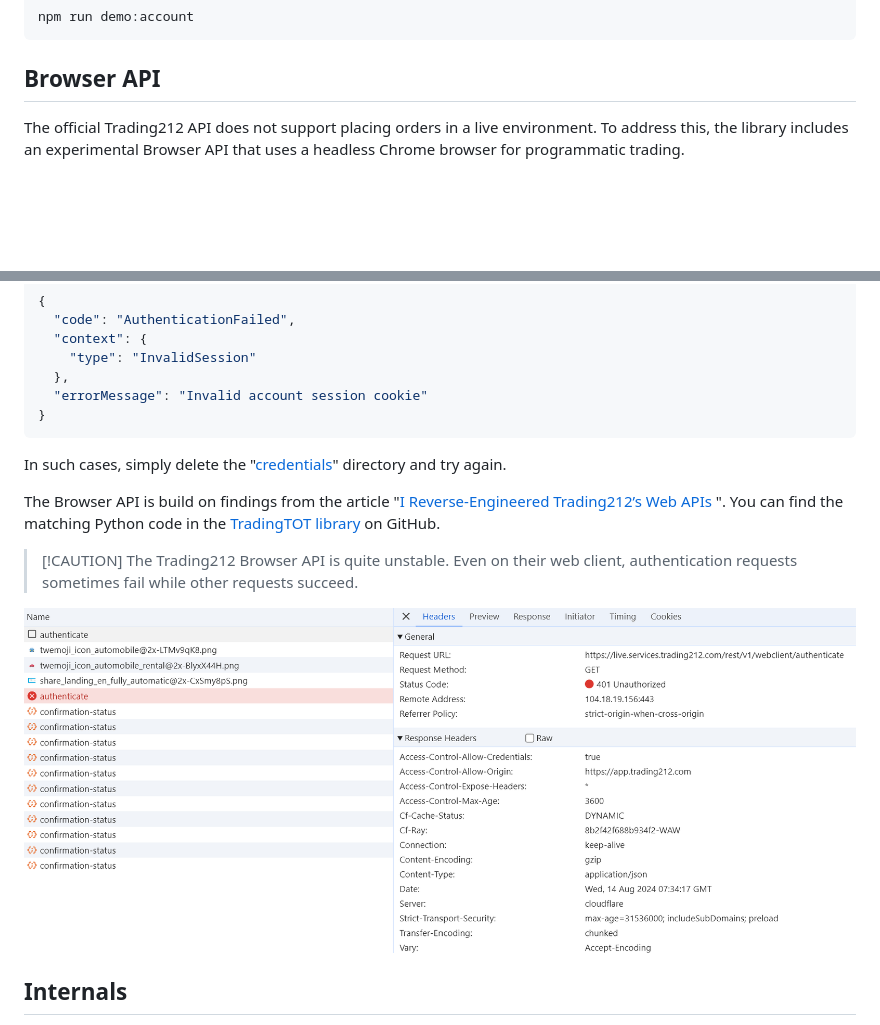
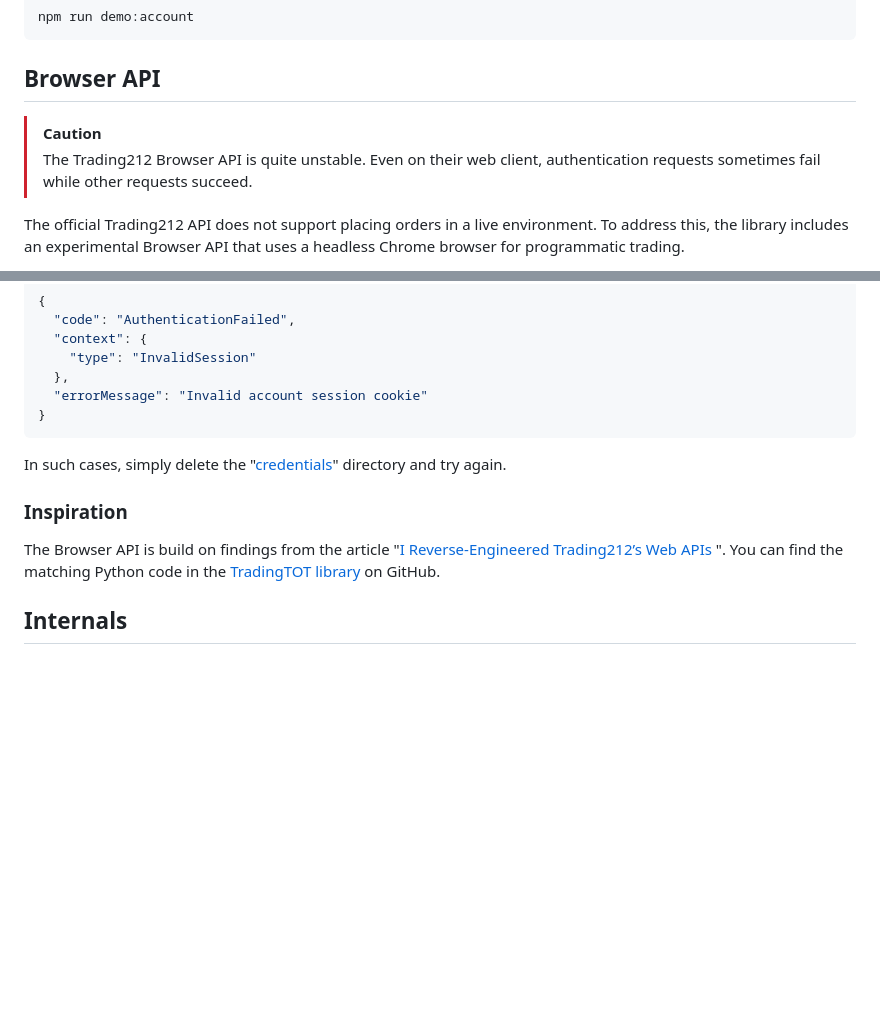
Before and after one commit to bennycode/trading212-api, a Markdown page: README.md, 2 parts joined by grey strips. GitHub-like rendering; blank space fills up the shorter version.

Commit message:
docs: Add inspiration

```diff
--- a/README.md
+++ b/README.md
@@ -71,6 +71,9 @@ npm run demo:account
 
 ## Browser API
 
+> [!CAUTION]
+> The Trading212 Browser API is quite unstable. Even on their web client, authentication requests sometimes fail while other requests succeed.
+
 The official Trading212 API does not support placing orders in a live environment. To address this, the library includes an experimental Browser API that uses a headless Chrome browser for programmatic trading.
 
 The Browser API will need to log in with your username and password, so ensure you set the following environment parameters in your `.env` file:
@@ -133,11 +136,9 @@ When the "credentials" are wrong or expired, the API will show:
 
 In such cases, simply delete the "[credentials](./credentials/)" directory and try again.
 
+### Inspiration
+
 The Browser API is build on findings from the article "[I Reverse-Engineered Trading212’s Web APIs ](https://haksoat.com/reverse-engineering-trading212/)". You can find the matching Python code in the [TradingTOT library](https://github.com/HAKSOAT/tradingTOT) on GitHub.
-
-> [!CAUTION] The Trading212 Browser API is quite unstable. Even on their web client, authentication requests sometimes fail while other requests succeed.
-
-![AuthenticationFailed](authenticationfailed.png)
 
 ## Internals
 
```
